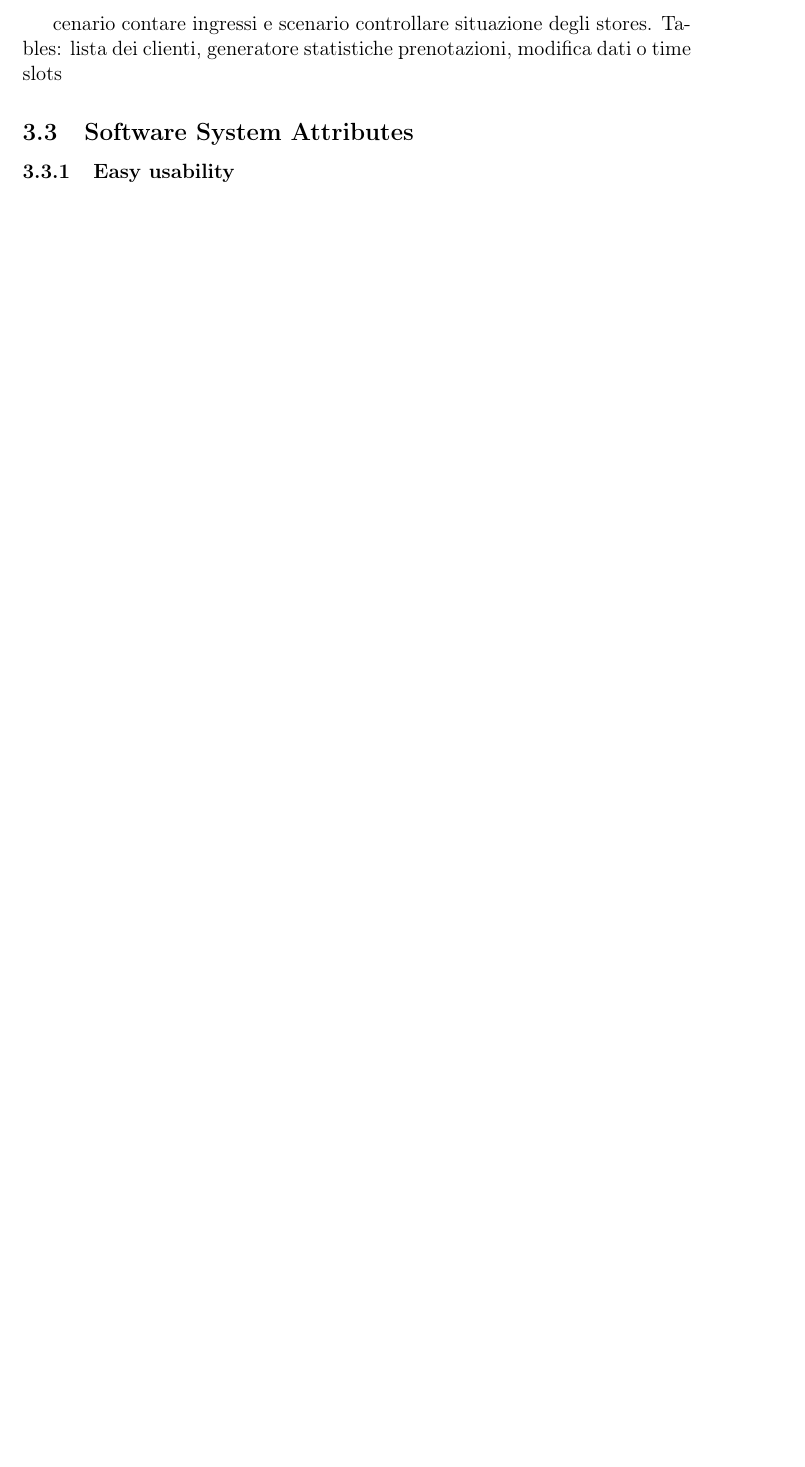
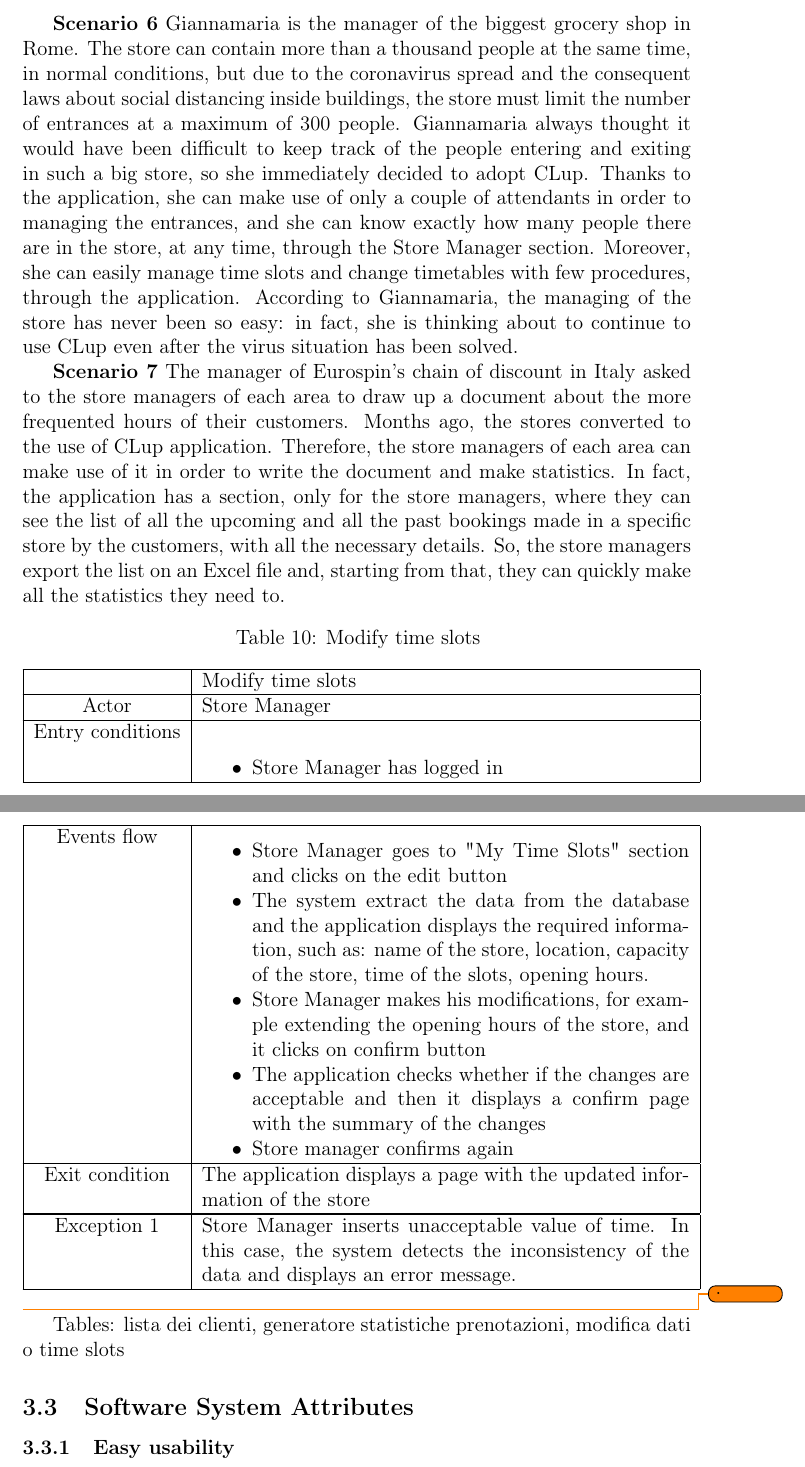
Before and after one commit to PiroX4256/SE2-Piemonti-Pirovano-Sonnino, a LaTeX document (RASD/rasd.tex): part of page 35 of 38 before the commit and two parts of pages 35 and 36 of 39 after it, the two joined at a grey line, cut at the place of the change, the shorter picture padded with empty space. Compiled offline with pdfLaTeX.

Commit message:
feat: add store manager scenarios

```diff
--- a/RASD/rasd.tex
+++ b/RASD/rasd.tex
@@ -644,7 +644,41 @@ Salvatore is a young boy who lives in a little village near Marsala, in Sicily.
 The Esselunga store located in San Fruttuoso (Monza) imposed a maximum limit of 100 people inside the store at the same moment, in order to observe the regulations of government. Due to this, a long queue always forms, from the entrance of the supermarket to the church of Triante's neighborhood. For this reason, Marco, which is the store manager in action on the territory of Monza and Brianza, decided to adopt CLup in his stores.
 Thanks to CLup the customers can now take reservations and waiting their turn from home, avoiding the formation of queues and crowds nearby the stores.\\
 
-\todo scenario contare ingressi e scenario controllare situazione degli stores. Tables: lista dei clienti, generatore statistiche prenotazioni, modifica dati o time slots
+\textbf{Scenario 6}
+Giannamaria is the manager of the biggest grocery shop in Rome. The store can contain more than a thousand people at the same time, in normal conditions, but due to the coronavirus spread and the consequent laws about social distancing inside buildings, the store must limit the number of entrances at a maximum of 300 people. Giannamaria always thought it would have been difficult to keep track of the people entering and exiting in such a big store, so she immediately decided to adopt CLup. Thanks to the application, she can make use of only a couple of attendants in order to managing the entrances, and she can know exactly how many people there are in the store, at any time, through the Store Manager section. Moreover, she can easily manage time slots and change timetables with few procedures, through the application. According to Giannamaria, the managing of the store has never been so easy: in fact, she is thinking about to continue to use CLup even after the virus situation has been solved.
+
+\textbf{Scenario 7}
+The manager of Eurospin's chain of discount in Italy asked to the store managers of each area to draw up a document about the more frequented hours of their customers. Months ago, the stores converted to the use of CLup application. Therefore, the store managers of each area can make use of it in order to write the document and make statistics. In fact, the application has a section, only for the store managers, where they can see the list of all the upcoming and all the past bookings made in a specific store by the customers, with all the necessary details. So, the store managers export the list on an Excel file and, starting from that, they can quickly make all the statistics they need to.
+
+\begin{longtable}{|c| p{10cm}|}
+    \caption{Modify time slots}                                                                                                                                        \\
+    \hline
+                     & Modify time slots                                                                                                                               \\
+    \hline
+    Actor            & Store Manager                                                                                                                                   \\
+    \hline
+    Entry conditions & \begin{itemize}
+        \item Store Manager has logged in
+    \end{itemize}                                                                                                                      \\
+    \hline
+    Events flow      & \begin{itemize}[nosep,after=\strut]
+        \item Store Manager goes to "My Time Slots" section and clicks on the edit button
+        \item The system extract the data from the database and the application displays the required information, such as: name of the store, location, capacity of the store, time of the slots, opening hours.
+        \item Store Manager makes his modifications, for example extending the opening hours of the store, and it clicks on confirm button
+        \item The application checks whether if the changes are acceptable and then it displays a confirm page with the summary of the changes
+        \item Store manager confirms again
+    \end{itemize}                                                                                                                      \\
+    \hline
+    Exit condition   & The application displays a page with the updated information of the store
+    \\
+    \hline
+    \hline
+    Exception 1      & Store Manager inserts unacceptable value of time. In this case, the system detects the inconsistency of the data and displays an error message. \\
+    \hline
+\end{longtable}
+
+
+\todo . Tables: lista dei clienti, generatore statistiche prenotazioni, modifica dati o time slots
 
 \subsection{Software System Attributes}
 \subsubsection{Easy usability}
```
